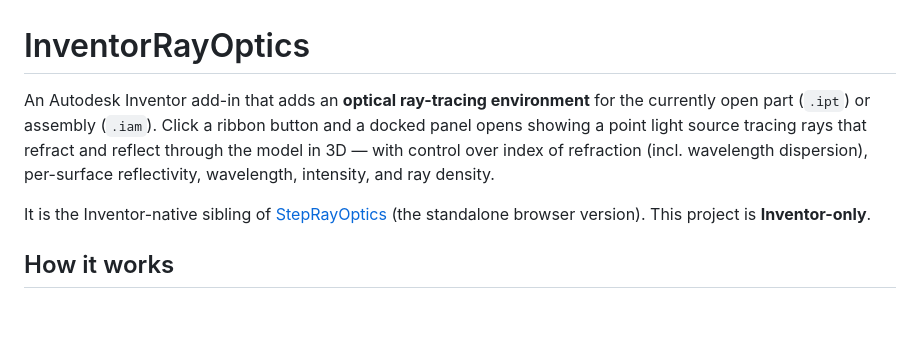
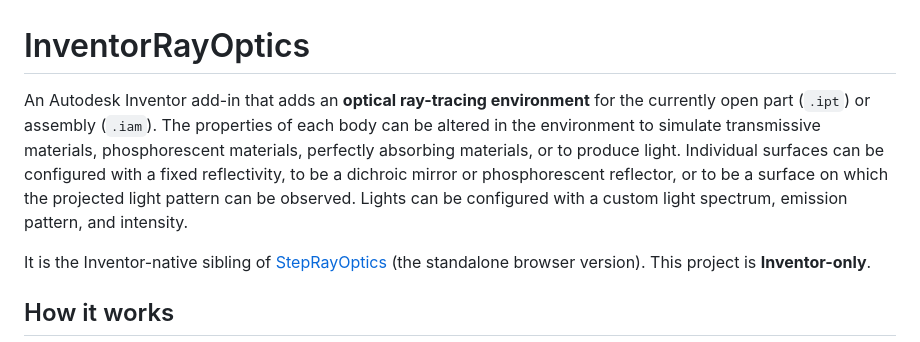
Before and after one commit to JSTalbotHHMI/InventorRayOptics, a Markdown page: README.md, the part around the change. Drawn GitHub-style; blank space fills up the shorter version.

Commit message:
Enhance README with detailed feature descriptions
Expanded the description of the optical ray-tracing environment, detailing the properties and configurations of materials and lights.

```diff
--- a/README.md
+++ b/README.md
@@ -1,10 +1,12 @@
 # InventorRayOptics
 
 An Autodesk Inventor add-in that adds an **optical ray-tracing environment** for the
-currently open part (`.ipt`) or assembly (`.iam`). Click a ribbon button and a docked
-panel opens showing a point light source tracing rays that refract and reflect through
-the model in 3D — with control over index of refraction (incl. wavelength dispersion),
-per-surface reflectivity, wavelength, intensity, and ray density.
+currently open part (`.ipt`) or assembly (`.iam`). The properties of each body can be
+altered in the environment to simulate transmissive materials, phosphorescent materials,
+perfectly absorbing materials, or to produce light. Individual surfaces can be configured
+with a fixed reflectivity, to be a dichroic mirror or phosphorescent reflector, or to be
+a surface on which the projected light pattern can be observed. Lights can be configured
+with a custom light spectrum, emission pattern, and intensity.
 
 It is the Inventor-native sibling of [StepRayOptics](../StepRayOptics) (the standalone
 browser version). This project is **Inventor-only**.
```
